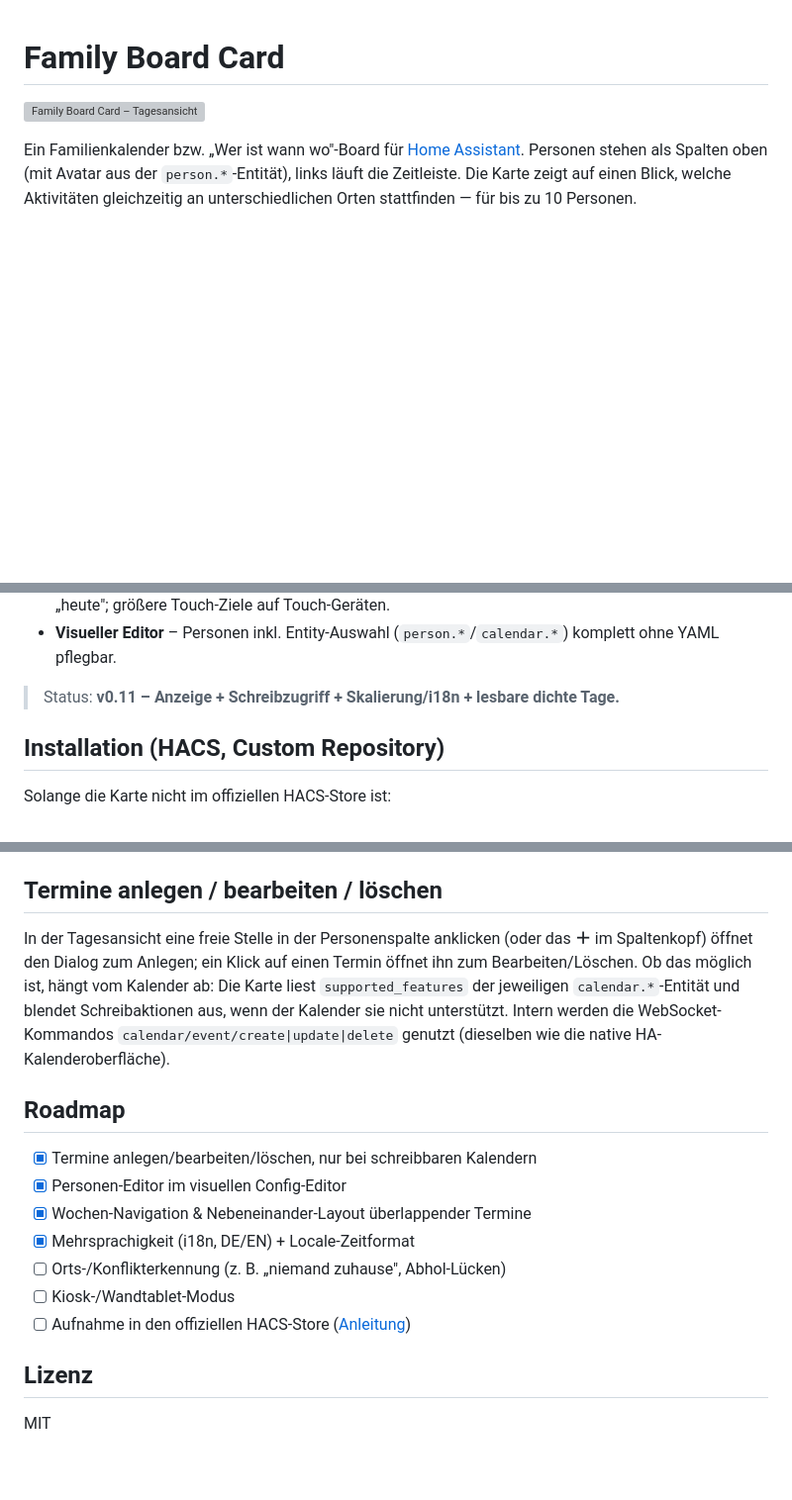
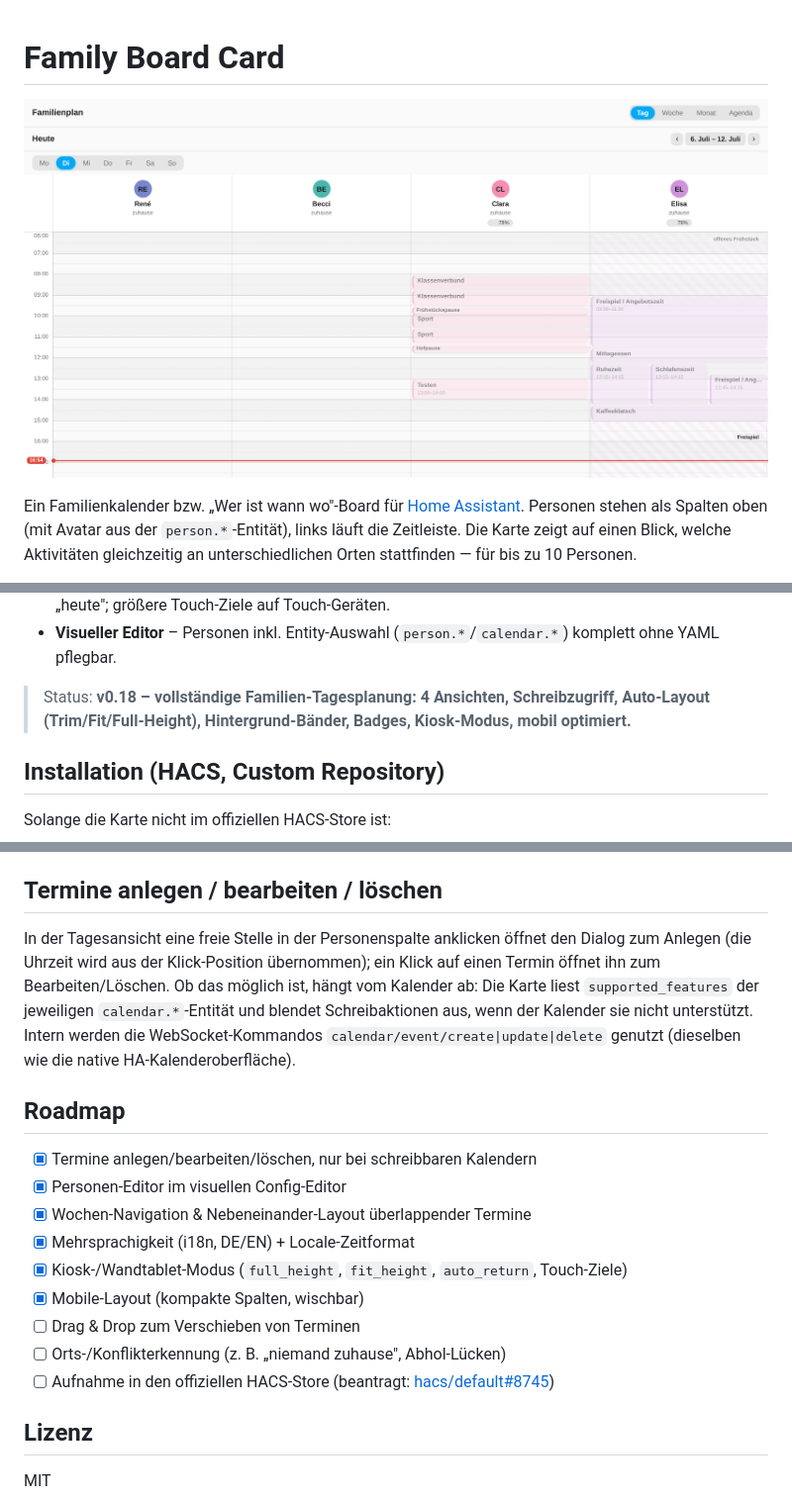
Before and after one commit to renespeaker/ha-family-board-card, a Markdown page: README.md, 3 parts joined by grey strips. Shown at 99% size. Drawn GitHub-style; pictures changed too: docs/preview-day.png (added); blank space fills up the shorter version; grey boxes are pictures that could not be loaded.

Commit message:
docs: README-Refresh - echtes v0.18-Vorschaubild + Stand aktualisiert (#32)
- Neues Vorschaubild docs/preview-day.png: echter Screenshot der
  aktuellen Tagesansicht (Bänder, Badges, Jetzt-Linie, 4 Personen)
  statt des veralteten v0.2-Mockup-SVGs
- Status-Zeile auf v0.18 aktualisiert
- Veralteten Hinweis auf den entfernten +-Button ersetzt
- Roadmap: Kiosk & Mobile abgehakt, Drag & Drop ergänzt,
  HACS-Store-Antrag verlinkt (hacs/default#8745)


Claude-Session: https://claude.ai/code/session_01EugwKJFrF27CKBDCNL369G

Co-authored-by: Claude <noreply@anthropic.com>

```diff
--- a/README.md
+++ b/README.md
@@ -1,6 +1,6 @@
 # Family Board Card
 
-![Family Board Card – Tagesansicht](docs/preview-v2.svg)
+![Family Board Card – Tagesansicht](docs/preview-day.png)
 
 Ein Familienkalender bzw. „Wer ist wann wo"-Board für [Home Assistant](https://www.home-assistant.io/). Personen stehen als Spalten oben (mit Avatar aus der `person.*`-Entität), links läuft die Zeitleiste. Die Karte zeigt auf einen Blick, welche Aktivitäten gleichzeitig an unterschiedlichen Orten stattfinden — für bis zu 10 Personen.
 
@@ -28,7 +28,7 @@ Ein Familienkalender bzw. „Wer ist wann wo"-Board für [Home Assistant](https:
 - **Kiosk-Modus** – optional nach X Minuten Inaktivität automatisch zurück zur Startansicht und zu „heute"; größere Touch-Ziele auf Touch-Geräten.
 - **Visueller Editor** – Personen inkl. Entity-Auswahl (`person.*`/`calendar.*`) komplett ohne YAML pflegbar.
 
-> Status: **v0.11 – Anzeige + Schreibzugriff + Skalierung/i18n + lesbare dichte Tage.**
+> Status: **v0.18 – vollständige Familien-Tagesplanung: 4 Ansichten, Schreibzugriff, Auto-Layout (Trim/Fit/Full-Height), Hintergrund-Bänder, Badges, Kiosk-Modus, mobil optimiert.**
 
 ## Installation (HACS, Custom Repository)
 
@@ -163,7 +163,7 @@ Die fehleranfällige Event-Logik (Splitting über Mitternacht, Ganztags-Exklusiv
 
 ## Termine anlegen / bearbeiten / löschen
 
-In der Tagesansicht eine freie Stelle in der Personenspalte anklicken (oder das **＋** im Spaltenkopf) öffnet den Dialog zum Anlegen; ein Klick auf einen Termin öffnet ihn zum Bearbeiten/Löschen. Ob das möglich ist, hängt vom Kalender ab: Die Karte liest `supported_features` der jeweiligen `calendar.*`-Entität und blendet Schreibaktionen aus, wenn der Kalender sie nicht unterstützt. Intern werden die WebSocket-Kommandos `calendar/event/create|update|delete` genutzt (dieselben wie die native HA-Kalenderoberfläche).
+In der Tagesansicht eine freie Stelle in der Personenspalte anklicken öffnet den Dialog zum Anlegen (die Uhrzeit wird aus der Klick-Position übernommen); ein Klick auf einen Termin öffnet ihn zum Bearbeiten/Löschen. Ob das möglich ist, hängt vom Kalender ab: Die Karte liest `supported_features` der jeweiligen `calendar.*`-Entität und blendet Schreibaktionen aus, wenn der Kalender sie nicht unterstützt. Intern werden die WebSocket-Kommandos `calendar/event/create|update|delete` genutzt (dieselben wie die native HA-Kalenderoberfläche).
 
 ## Roadmap
 
@@ -171,9 +171,11 @@ In der Tagesansicht eine freie Stelle in der Personenspalte anklicken (oder das
 - [x] Personen-Editor im visuellen Config-Editor
 - [x] Wochen-Navigation & Nebeneinander-Layout überlappender Termine
 - [x] Mehrsprachigkeit (i18n, DE/EN) + Locale-Zeitformat
+- [x] Kiosk-/Wandtablet-Modus (`full_height`, `fit_height`, `auto_return`, Touch-Ziele)
+- [x] Mobile-Layout (kompakte Spalten, wischbar)
+- [ ] Drag & Drop zum Verschieben von Terminen
 - [ ] Orts-/Konflikterkennung (z. B. „niemand zuhause", Abhol-Lücken)
-- [ ] Kiosk-/Wandtablet-Modus
-- [ ] Aufnahme in den offiziellen HACS-Store ([Anleitung](docs/HACS_STORE.md))
+- [ ] Aufnahme in den offiziellen HACS-Store (beantragt: [hacs/default#8745](https://github.com/hacs/default/pull/8745))
 
 ## Lizenz
 
```
